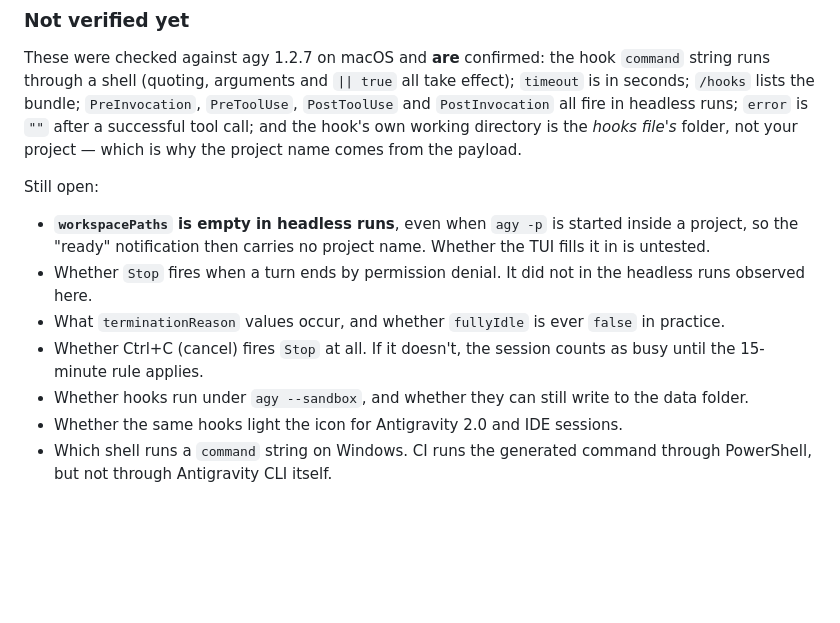
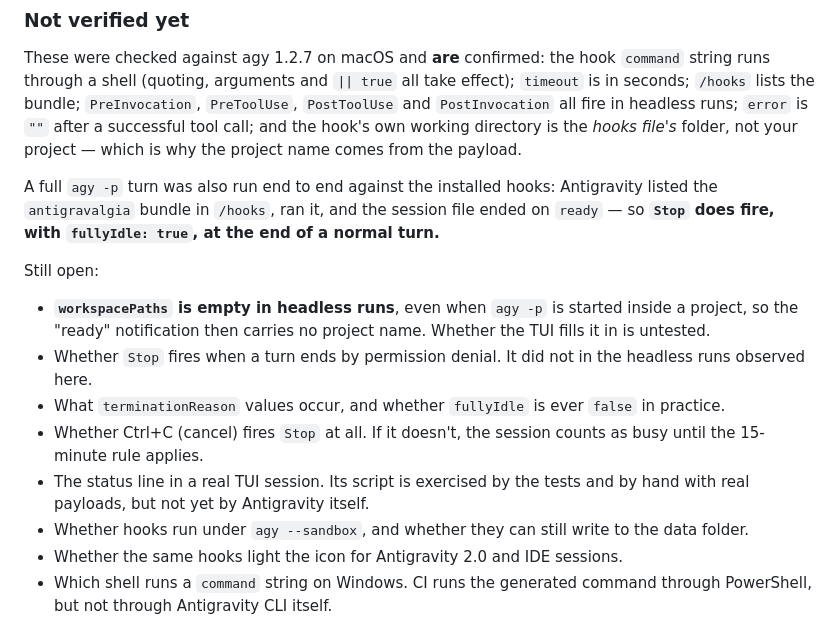
Before and after one commit to Tpojka/antigravalgia, a Markdown page: README.md, the part around the change. Drawn GitHub-style; blank space fills up the shorter version.

Commit message:
docs: record the end-to-end check against agy 1.2.7
A real headless turn ran the installed hooks: Antigravity listed the bundle in
/hooks and the session ended on ready, so Stop fires with fullyIdle true when a
turn completes normally.

```diff
--- a/README.md
+++ b/README.md
@@ -200,12 +200,15 @@ Below 1.1.10 the `Stop` hook may never fire, and the back would only relax on th
 
 These were checked against agy 1.2.7 on macOS and **are** confirmed: the hook `command` string runs through a shell (quoting, arguments and `|| true` all take effect); `timeout` is in seconds; `/hooks` lists the bundle; `PreInvocation`, `PreToolUse`, `PostToolUse` and `PostInvocation` all fire in headless runs; `error` is `""` after a successful tool call; and the hook's own working directory is the *hooks file's* folder, not your project — which is why the project name comes from the payload.
 
+A full `agy -p` turn was also run end to end against the installed hooks: Antigravity listed the `antigravalgia` bundle in `/hooks`, ran it, and the session file ended on `ready` — so **`Stop` does fire, with `fullyIdle: true`, at the end of a normal turn.**
+
 Still open:
 
 - **`workspacePaths` is empty in headless runs**, even when `agy -p` is started inside a project, so the "ready" notification then carries no project name. Whether the TUI fills it in is untested.
 - Whether `Stop` fires when a turn ends by permission denial. It did not in the headless runs observed here.
 - What `terminationReason` values occur, and whether `fullyIdle` is ever `false` in practice.
 - Whether Ctrl+C (cancel) fires `Stop` at all. If it doesn't, the session counts as busy until the 15-minute rule applies.
+- The status line in a real TUI session. Its script is exercised by the tests and by hand with real payloads, but not yet by Antigravity itself.
 - Whether hooks run under `agy --sandbox`, and whether they can still write to the data folder.
 - Whether the same hooks light the icon for Antigravity 2.0 and IDE sessions.
 - Which shell runs a `command` string on Windows. CI runs the generated command through PowerShell, but not through Antigravity CLI itself.
```
Also changed, not shown: CHANGELOG.md (+1 -0 lines).
